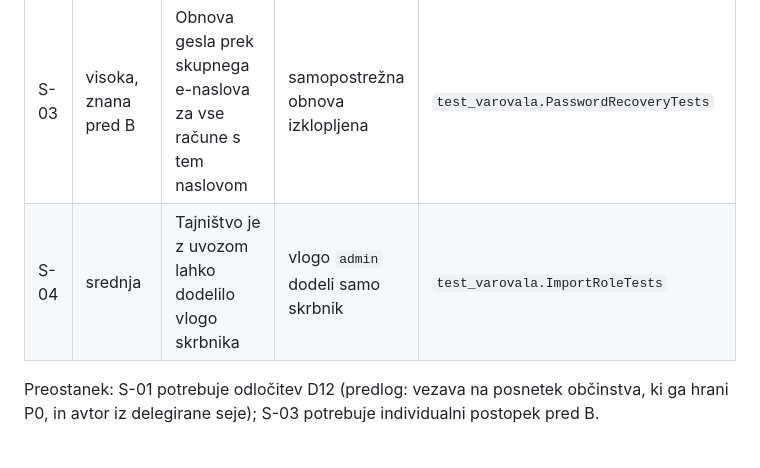
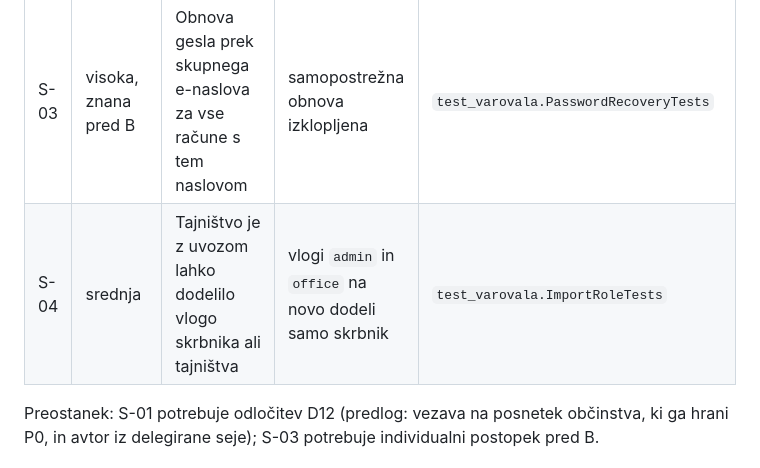
Before and after one commit to odprta-sola/solska-platforma, a Markdown page: docs/pregledi/2026-11-odprava-prvega-pregleda-P0.md, the part around the change. Rendered like a GitHub page.

```diff
--- a/docs/pregledi/2026-11-odprava-prvega-pregleda-P0.md
+++ b/docs/pregledi/2026-11-odprava-prvega-pregleda-P0.md
@@ -25,7 +25,7 @@ Tri visoke (poročilo OpenAI) in ena srednja (dodatno ugotovljena ob preverjanju
 | S-01 | visoka | Kontakt je bil dosegljiv brez obstoječe dostavne zahteve | klic začasno zaprt (503) do D12 | `ContactBindingContract` |
 | S-02 | visoka | Uvoz z drugačnim začetkom veljavnosti je obnovil ročno odvzeto pravico | varovalo za poslovni obseg | `test_varovala.ImportRestrictionTests` |
 | S-03 | visoka, znana pred B | Obnova gesla prek skupnega e-naslova za vse račune s tem naslovom | samopostrežna obnova izklopljena | `test_varovala.PasswordRecoveryTests` |
-| S-04 | srednja | Tajništvo je z uvozom lahko dodelilo vlogo skrbnika | vlogo `admin` dodeli samo skrbnik | `test_varovala.ImportRoleTests` |
+| S-04 | srednja | Tajništvo je z uvozom lahko dodelilo vlogo skrbnika ali tajništva | vlogi `admin` in `office` na novo dodeli samo skrbnik | `test_varovala.ImportRoleTests` |
 
 Preostanek: S-01 potrebuje odločitev D12 (predlog: vezava na posnetek občinstva, ki ga hrani P0, in avtor iz delegirane seje); S-03 potrebuje individualni postopek pred B.
 
```
Also changed, not shown: DEVELOPER.md (+1 -1 lines).
